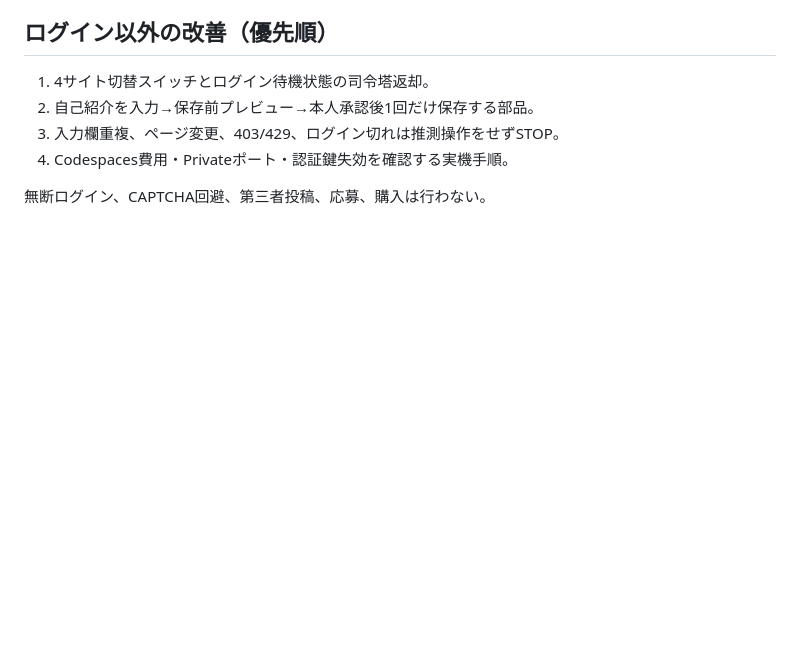
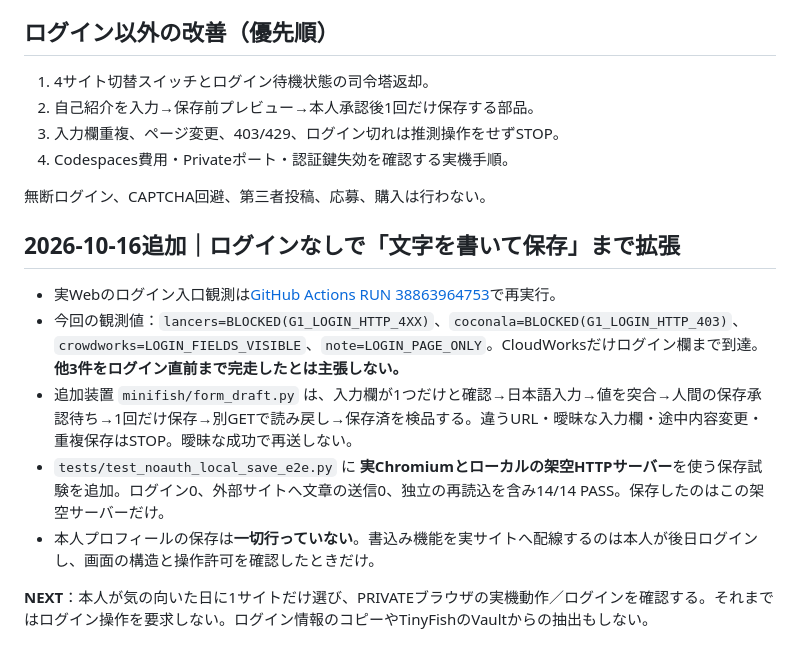
Before and after one commit to Hiderock61/minifish-v01, a Markdown page: docs/G1C_FOUR_SITE_PRELOGIN.md, the part around the change. Drawn GitHub-style; blank space fills up the shorter version.

Commit message:
docs: prelogin four-site outcomes and approved once-only local form save proof

```diff
--- a/docs/G1C_FOUR_SITE_PRELOGIN.md
+++ b/docs/G1C_FOUR_SITE_PRELOGIN.md
@@ -35,3 +35,13 @@
 4. Codespaces費用・Privateポート・認証鍵失効を確認する実機手順。
 
 無断ログイン、CAPTCHA回避、第三者投稿、応募、購入は行わない。
+
+## 2026-10-16追加｜ログインなしで「文字を書いて保存」まで拡張
+
+- 実Webのログイン入口観測は[GitHub Actions RUN 38863964753](https://github.com/Hiderock61/minifish-v01/actions/runs/38863964753)で再実行。
+- 今回の観測値：`lancers=BLOCKED(G1_LOGIN_HTTP_4XX)`、`coconala=BLOCKED(G1_LOGIN_HTTP_403)`、`crowdworks=LOGIN_FIELDS_VISIBLE`、`note=LOGIN_PAGE_ONLY`。CloudWorksだけログイン欄まで到達。**他3件をログイン直前まで完走したとは主張しない。**
+- 追加装置 `minifish/form_draft.py` は、入力欄が1つだけと確認→日本語入力→値を突合→人間の保存承認待ち→1回だけ保存→別GETで読み戻し→保存済を検品する。違うURL・曖昧な入力欄・途中内容変更・重複保存はSTOP。曖昧な成功で再送しない。
+- `tests/test_noauth_local_save_e2e.py` に **実Chromiumとローカルの架空HTTPサーバー**を使う保存試験を追加。ログイン0、外部サイトへ文章の送信0、独立の再読込を含み14/14 PASS。保存したのはこの架空サーバーだけ。
+- 本人プロフィールの保存は**一切行っていない**。書込み機能を実サイトへ配線するのは本人が後日ログインし、画面の構造と操作許可を確認したときだけ。
+
+**NEXT**：本人が気の向いた日に1サイトだけ選び、PRIVATEブラウザの実機動作／ログインを確認する。それまではログイン操作を要求しない。ログイン情報のコピーやTinyFishのVaultからの抽出もしない。
```
